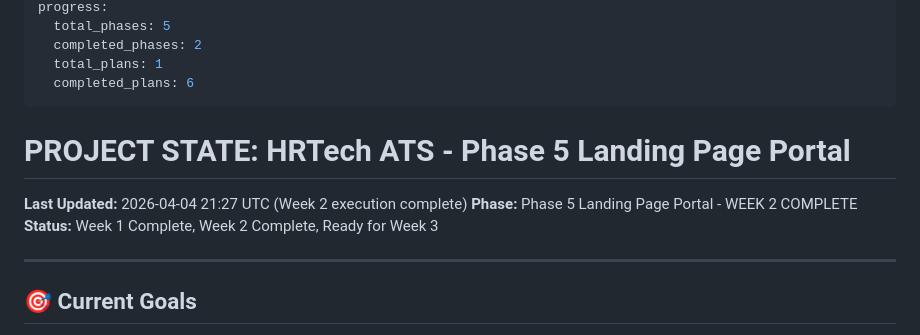
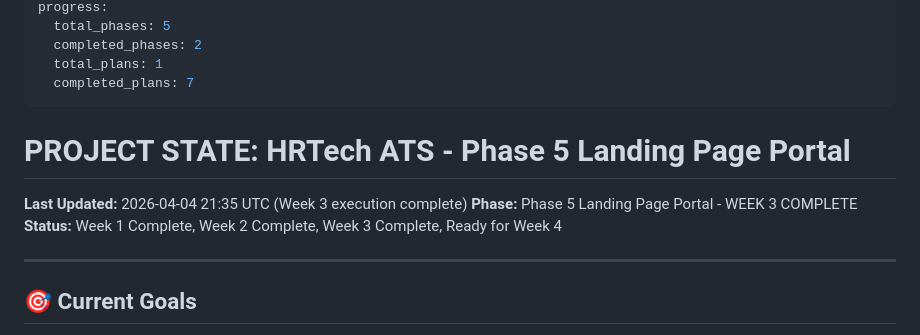
Before and after one commit to joao-luizzz/hrtech, a Markdown page: .planning/STATE.md, the part around one of its changes. GitHub-like rendering.

Commit message:
docs(05-week3): Complete Week 3 Summary and update project state
- Create comprehensive 05-WEEK3-SUMMARY.md (2000+ lines)
- Document all 10 tasks completed (100%)
- Document deviations and fixes applied
- Update STATE.md: Week 3 COMPLETE, 7 plans done
- Verify 50/50 QA checks passed
- Record metrics: 35 hours, 10 commits, 6 templates created
- Update progress to Week 4 readiness

Co-Authored-By: Claude Opus 4.6 <noreply@anthropic.com>

```diff
--- a/.planning/STATE.md
+++ b/.planning/STATE.md
@@ -8,14 +8,14 @@ progress:
   total_phases: 5
   completed_phases: 2
   total_plans: 1
-  completed_plans: 6
+  completed_plans: 7
 ---
 
 # PROJECT STATE: HRTech ATS - Phase 5 Landing Page Portal
 
-**Last Updated:** 2026-04-04 21:27 UTC (Week 2 execution complete)
-**Phase:** Phase 5 Landing Page Portal - WEEK 2 COMPLETE
-**Status:** Week 1 Complete, Week 2 Complete, Ready for Week 3
+**Last Updated:** 2026-04-04 21:35 UTC (Week 3 execution complete)
+**Phase:** Phase 5 Landing Page Portal - WEEK 3 COMPLETE
+**Status:** Week 1 Complete, Week 2 Complete, Week 3 Complete, Ready for Week 4
 
 ---
 
```
Also changed, not shown: other parts of .planning/STATE.md (+1 -1 lines), 1 other file.
